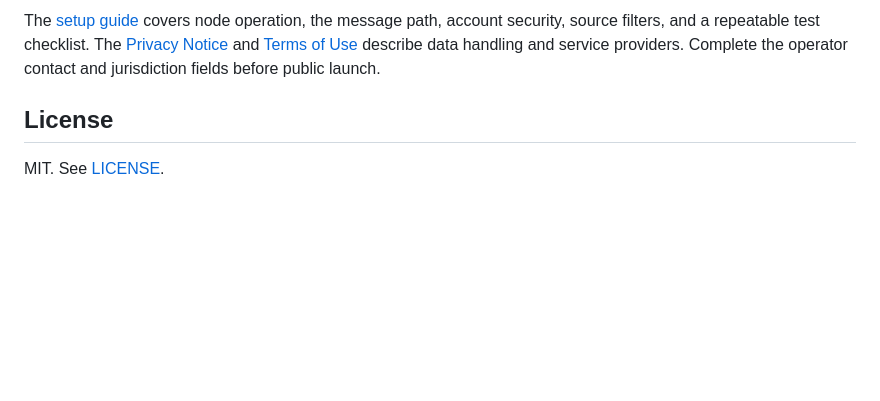
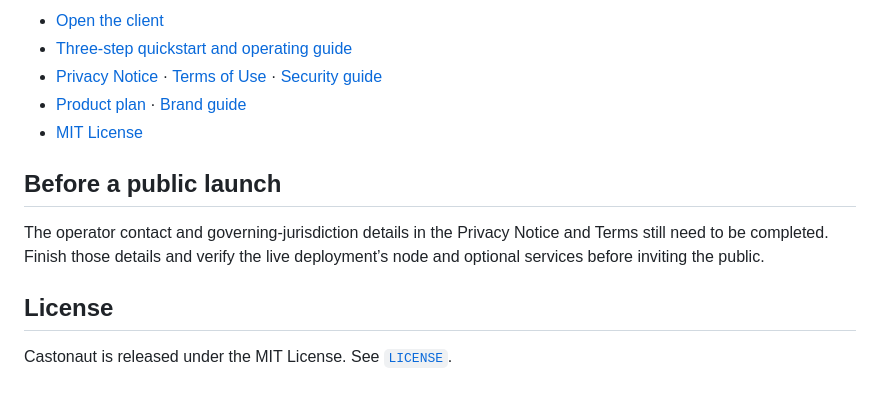
Before and after one commit to wlplease/castonaut, a Markdown page: README.md, the part around one of its changes. Drawn GitHub-style; blank space fills up the shorter version.

```diff
--- a/README.md
+++ b/README.md
@@ -50,6 +74,14 @@ GIF search reads the existing Vercel `GIPHY_APP` secret (with `GIPHY_API_KEY` as
 
-The [setup guide](https://castonaut.vercel.app/tutorial.html) covers node operation, the message path, account security, source filters, and a repeatable test checklist. The [Privacy Notice](privacy.html) and [Terms of Use](terms.html) describe data handling and service providers. Complete the operator contact and jurisdiction fields before public launch.
+- [Open the client](https://castonaut.vercel.app/)
+- [Three-step quickstart and operating guide](https://castonaut.vercel.app/tutorial.html#quickstart)
+- [Privacy Notice](privacy.html) · [Terms of Use](terms.html) · [Security guide](https://castonaut.vercel.app/tutorial.html#security)
+- [Product plan](PRODUCT_PLAN.md) · [Brand guide](BRAND_GUIDE.md)
+- [MIT License](LICENSE)
+
+## Before a public launch
+
+The operator contact and governing-jurisdiction details in the Privacy Notice and Terms still need to be completed. Finish those details and verify the live deployment’s node and optional services before inviting the public.
 
 ## License
 
-MIT. See [LICENSE](LICENSE).
+Castonaut is released under the MIT License. See [`LICENSE`](LICENSE).
```
Also changed, not shown: other parts of README.md (+47 -23 lines), docs/screenshots/desktop.png (added), docs/screenshots/mobile.png (added), 15 other files.
